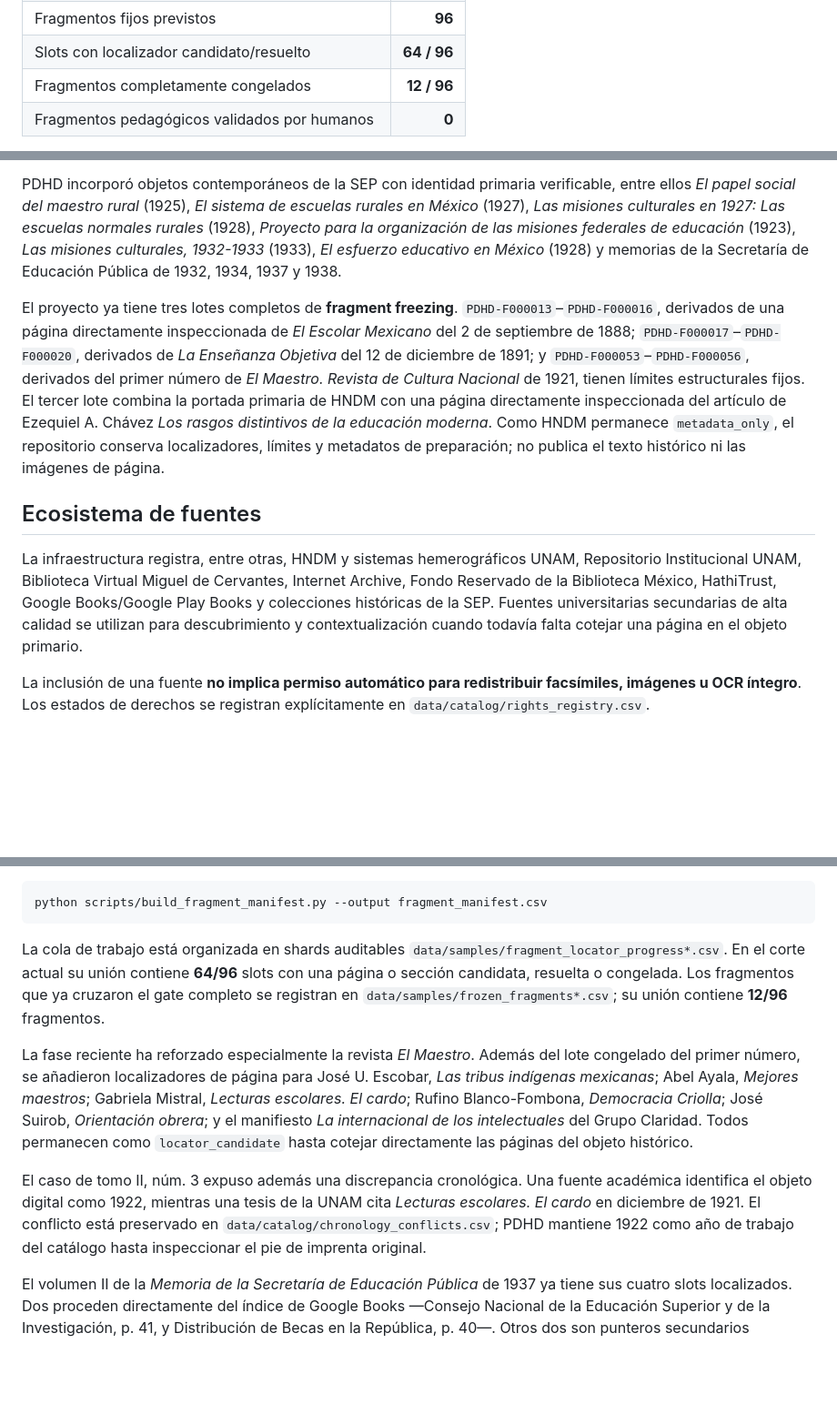
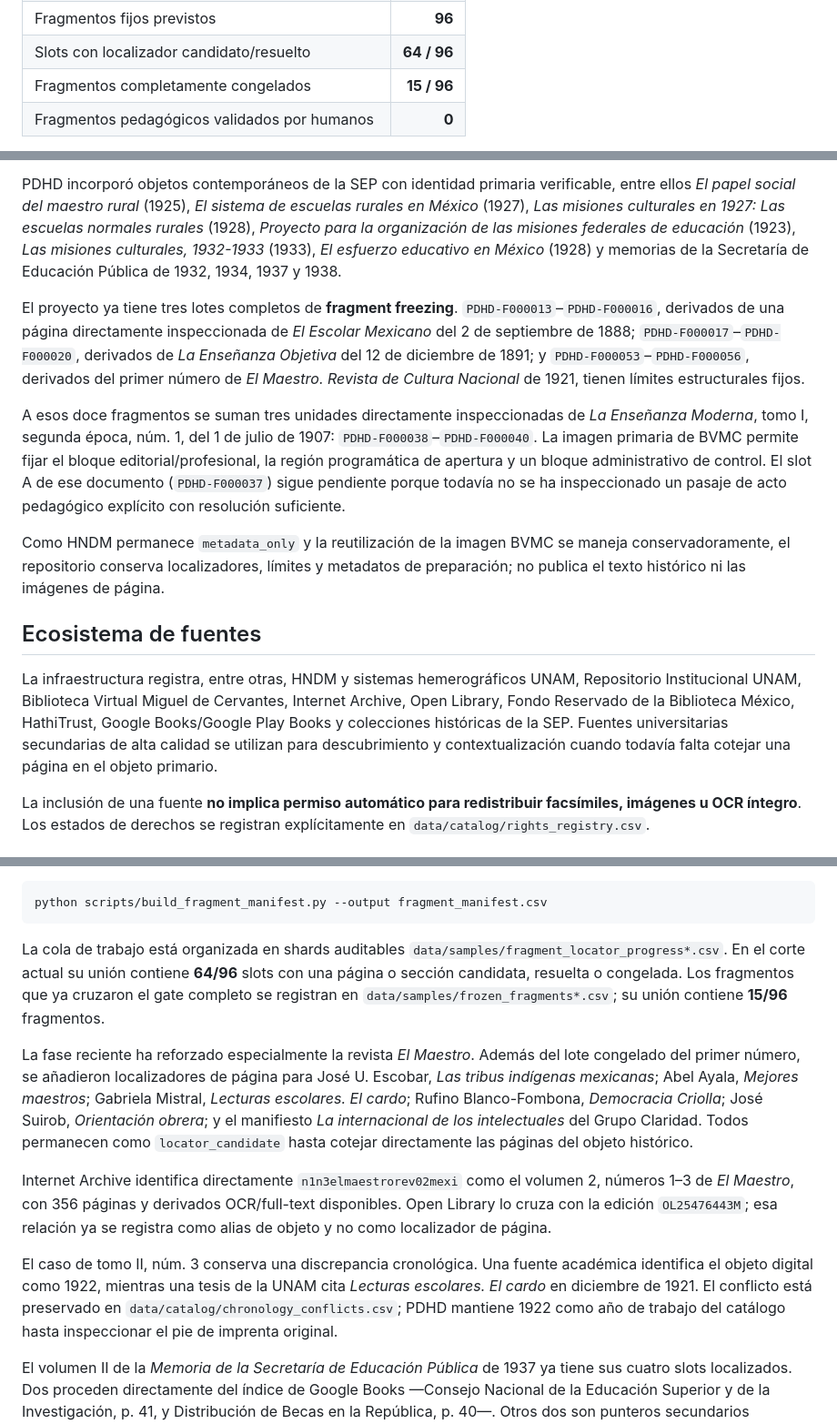
Before and after one commit to fersandovalgtz/practica-docente-historica-digital, a Markdown page: README.md, 3 parts joined by grey strips. Shown at 91% size. Drawn GitHub-style; blank space fills up the shorter version.

Commit message:
Sync README after BVMC freeze batch

````diff
--- a/README.md
+++ b/README.md
@@ -28,7 +28,7 @@ Corte de referencia: **4 de septiembre de 2026**.
 | Documentos congelados para el primer piloto | **24** |
 | Fragmentos fijos previstos | **96** |
 | Slots con localizador candidato/resuelto | **64 / 96** |
-| Fragmentos completamente congelados | **12 / 96** |
+| Fragmentos completamente congelados | **15 / 96** |
 | Fragmentos pedagógicos validados por humanos | **0** |
 
 Los 75 objetos forman una **cohorte de estabilización y preparación metodológica**, no una muestra nacional representativa. El tablero vigente está en [`docs/PDHD_U1_COHORT_STATUS.md`](docs/PDHD_U1_COHORT_STATUS.md).
@@ -39,11 +39,15 @@ El principal bloqueo previo era la falta de fuentes rurales/postrevolucionarias
 
 PDHD incorporó objetos contemporáneos de la SEP con identidad primaria verificable, entre ellos *El papel social del maestro rural* (1925), *El sistema de escuelas rurales en México* (1927), *Las misiones culturales en 1927: Las escuelas normales rurales* (1928), *Proyecto para la organización de las misiones federales de educación* (1923), *Las misiones culturales, 1932-1933* (1933), *El esfuerzo educativo en México* (1928) y memorias de la Secretaría de Educación Pública de 1932, 1934, 1937 y 1938.
 
-El proyecto ya tiene tres lotes completos de **fragment freezing**. `PDHD-F000013`–`PDHD-F000016`, derivados de una página directamente inspeccionada de *El Escolar Mexicano* del 2 de septiembre de 1888; `PDHD-F000017`–`PDHD-F000020`, derivados de *La Enseñanza Objetiva* del 12 de diciembre de 1891; y `PDHD-F000053`–`PDHD-F000056`, derivados del primer número de *El Maestro. Revista de Cultura Nacional* de 1921, tienen límites estructurales fijos. El tercer lote combina la portada primaria de HNDM con una página directamente inspeccionada del artículo de Ezequiel A. Chávez *Los rasgos distintivos de la educación moderna*. Como HNDM permanece `metadata_only`, el repositorio conserva localizadores, límites y metadatos de preparación; no publica el texto histórico ni las imágenes de página.
+El proyecto ya tiene tres lotes completos de **fragment freezing**. `PDHD-F000013`–`PDHD-F000016`, derivados de una página directamente inspeccionada de *El Escolar Mexicano* del 2 de septiembre de 1888; `PDHD-F000017`–`PDHD-F000020`, derivados de *La Enseñanza Objetiva* del 12 de diciembre de 1891; y `PDHD-F000053`–`PDHD-F000056`, derivados del primer número de *El Maestro. Revista de Cultura Nacional* de 1921, tienen límites estructurales fijos.
+
+A esos doce fragmentos se suman tres unidades directamente inspeccionadas de *La Enseñanza Moderna*, tomo I, segunda época, núm. 1, del 1 de julio de 1907: `PDHD-F000038`–`PDHD-F000040`. La imagen primaria de BVMC permite fijar el bloque editorial/profesional, la región programática de apertura y un bloque administrativo de control. El slot A de ese documento (`PDHD-F000037`) sigue pendiente porque todavía no se ha inspeccionado un pasaje de acto pedagógico explícito con resolución suficiente.
+
+Como HNDM permanece `metadata_only` y la reutilización de la imagen BVMC se maneja conservadoramente, el repositorio conserva localizadores, límites y metadatos de preparación; no publica el texto histórico ni las imágenes de página.
 
 ## Ecosistema de fuentes
 
-La infraestructura registra, entre otras, HNDM y sistemas hemerográficos UNAM, Repositorio Institucional UNAM, Biblioteca Virtual Miguel de Cervantes, Internet Archive, Fondo Reservado de la Biblioteca México, HathiTrust, Google Books/Google Play Books y colecciones históricas de la SEP. Fuentes universitarias secundarias de alta calidad se utilizan para descubrimiento y contextualización cuando todavía falta cotejar una página en el objeto primario.
+La infraestructura registra, entre otras, HNDM y sistemas hemerográficos UNAM, Repositorio Institucional UNAM, Biblioteca Virtual Miguel de Cervantes, Internet Archive, Open Library, Fondo Reservado de la Biblioteca México, HathiTrust, Google Books/Google Play Books y colecciones históricas de la SEP. Fuentes universitarias secundarias de alta calidad se utilizan para descubrimiento y contextualización cuando todavía falta cotejar una página en el objeto primario.
 
 La inclusión de una fuente **no implica permiso automático para redistribuir facsímiles, imágenes u OCR íntegro**. Los estados de derechos se registran explícitamente en `data/catalog/rights_registry.csv`.
 
@@ -136,11 +140,13 @@ El protocolo está en [`docs/FRAGMENT_FREEZE_PROTOCOL.md`](docs/FRAGMENT_FREEZE_
 python scripts/build_fragment_manifest.py --output fragment_manifest.csv
 ```
 
-La cola de trabajo está organizada en shards auditables `data/samples/fragment_locator_progress*.csv`. En el corte actual su unión contiene **64/96** slots con una página o sección candidata, resuelta o congelada. Los fragmentos que ya cruzaron el gate completo se registran en `data/samples/frozen_fragments*.csv`; su unión contiene **12/96** fragmentos.
+La cola de trabajo está organizada en shards auditables `data/samples/fragment_locator_progress*.csv`. En el corte actual su unión contiene **64/96** slots con una página o sección candidata, resuelta o congelada. Los fragmentos que ya cruzaron el gate completo se registran en `data/samples/frozen_fragments*.csv`; su unión contiene **15/96** fragmentos.
 
 La fase reciente ha reforzado especialmente la revista *El Maestro*. Además del lote congelado del primer número, se añadieron localizadores de página para José U. Escobar, *Las tribus indígenas mexicanas*; Abel Ayala, *Mejores maestros*; Gabriela Mistral, *Lecturas escolares. El cardo*; Rufino Blanco-Fombona, *Democracia Criolla*; José Suirob, *Orientación obrera*; y el manifiesto *La internacional de los intelectuales* del Grupo Claridad. Todos permanecen como `locator_candidate` hasta cotejar directamente las páginas del objeto histórico.
 
-El caso de tomo II, núm. 3 expuso además una discrepancia cronológica. Una fuente académica identifica el objeto digital como 1922, mientras una tesis de la UNAM cita *Lecturas escolares. El cardo* en diciembre de 1921. El conflicto está preservado en `data/catalog/chronology_conflicts.csv`; PDHD mantiene 1922 como año de trabajo del catálogo hasta inspeccionar el pie de imprenta original.
+Internet Archive identifica directamente `n1n3elmaestrorev02mexi` como el volumen 2, números 1–3 de *El Maestro*, con 356 páginas y derivados OCR/full-text disponibles. Open Library lo cruza con la edición `OL25476443M`; esa relación ya se registra como alias de objeto y no como localizador de página.
+
+El caso de tomo II, núm. 3 conserva una discrepancia cronológica. Una fuente académica identifica el objeto digital como 1922, mientras una tesis de la UNAM cita *Lecturas escolares. El cardo* en diciembre de 1921. El conflicto está preservado en `data/catalog/chronology_conflicts.csv`; PDHD mantiene 1922 como año de trabajo del catálogo hasta inspeccionar el pie de imprenta original.
 
 El volumen II de la *Memoria de la Secretaría de Educación Pública* de 1937 ya tiene sus cuatro slots localizados. Dos proceden directamente del índice de Google Books —Consejo Nacional de la Educación Superior y de la Investigación, p. 41, y Distribución de Becas en la República, p. 40—. Otros dos son punteros secundarios verificables: p. 371 para la relación entre trabajo manual y desarrollo educativo, y p. 444 para estadísticas de asistencia a bibliotecas. Estos últimos no se congelarán sin cotejo primario.
 
````
Also changed, not shown: other parts of README.md (+2 -2 lines).
